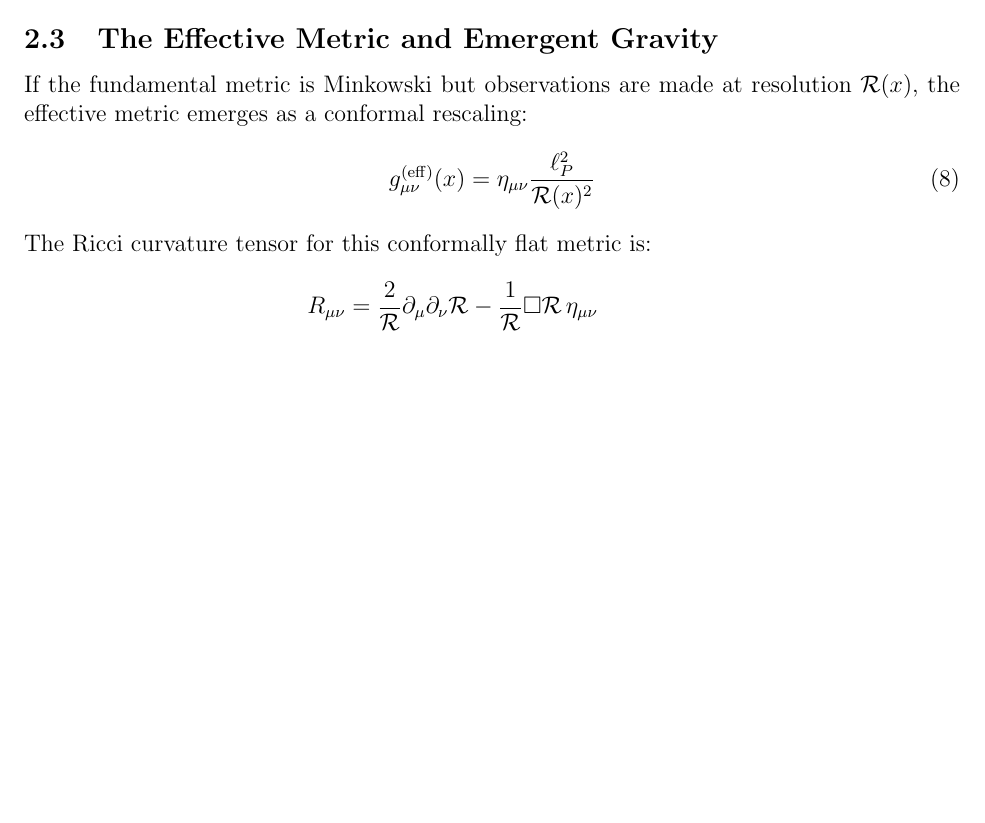
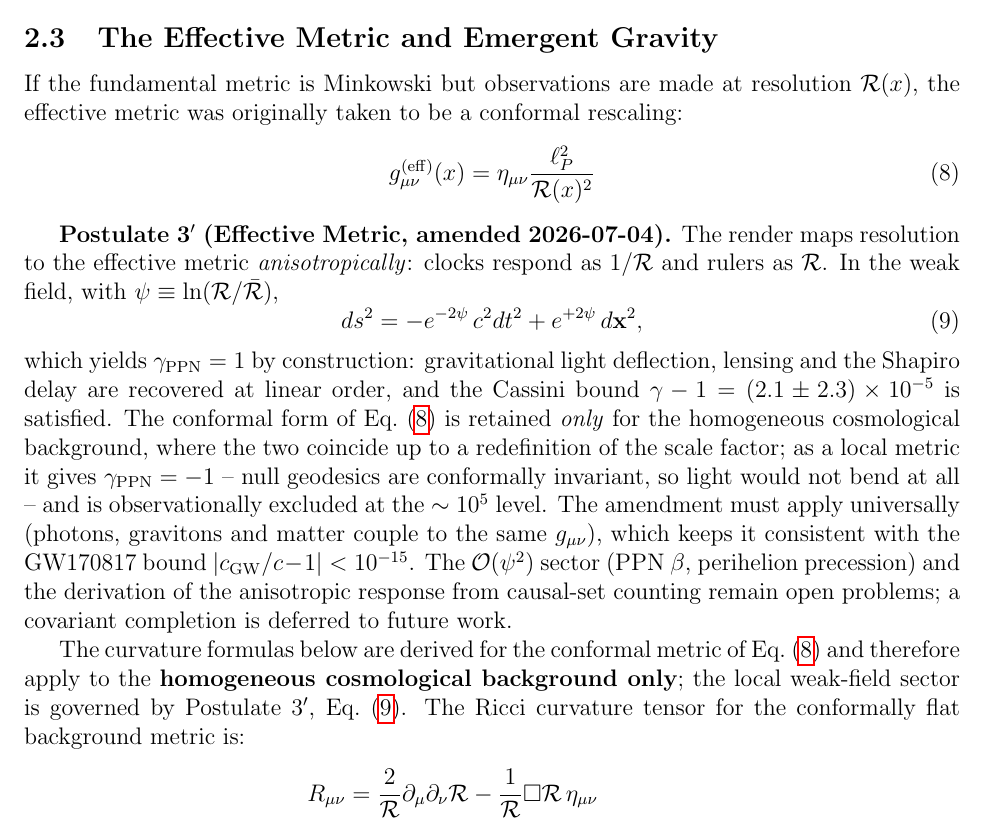
Before and after one commit to Editorenbici/rendering-universe, a LaTeX paper (paper/render_universe.tex): part of page 3 of 13 before the commit and part of page 3 of 14 after it, cut so that both start at the same text, the shorter picture padded with empty space. Compiled offline with pdfLaTeX.

Commit message:
Paper: Postulate 3' — disformal effective metric (amended 2026-07-04)
Section 2.3: the conformal metric is demoted to the homogeneous
cosmological background only (as a local metric it gives gamma_PPN=-1,
zero light bending, excluded ~1e5 by Cassini). Postulate 3' inserted:
ds^2 = -e^{-2psi} c^2 dt^2 + e^{+2psi} dx^2 — clocks respond as 1/R,
rulers as R — giving gamma_PPN=1 by construction (deflection, lensing,
Shapiro at linear order). Universality clause keeps GW170817. Scope
sentence added: curvature formulas in 2.3 apply to the background;
local weak field is governed by Postulate 3'. Open problems declared:
O(psi^2)/PPN beta, covariant completion, derivation from causal-set
counting. Per author rule: no u_mu in the paper until it has an
operative equation (it stays in notes/sector_fotonico_metrica_disforme).
Single date used throughout: 2026-07-04. Compiles clean.

Co-Authored-By: Claude Fable 5 <noreply@anthropic.com>

```diff
--- a/paper/render_universe.tex
+++ b/paper/render_universe.tex
@@ -78,11 +78,20 @@ During matter and radiation domination, $\rho_m/\rho_c \approx 1$, recovering $\
 \subsection{The Effective Metric and Emergent Gravity}
 \label{sec:metric}
 
-If the fundamental metric is Minkowski but observations are made at resolution $\mathcal{R}(x)$, the effective metric emerges as a conformal rescaling:
+If the fundamental metric is Minkowski but observations are made at resolution $\mathcal{R}(x)$, the effective metric was originally taken to be a conformal rescaling:
 \begin{equation}
 g_{\mu\nu}^{\rm (eff)}(x) = \eta_{\mu\nu} \frac{\ell_P^2}{\mathcal{R}(x)^2}
+\label{eq:conformal-metric}
 \end{equation}
-The Ricci curvature tensor for this conformally flat metric is:
+
+{\bf Postulate 3$'$ (Effective Metric, amended 2026-07-04).} The render maps resolution to the effective metric \emph{anisotropically}: clocks respond as $1/\mathcal{R}$ and rulers as $\mathcal{R}$. In the weak field, with $\psi \equiv \ln(\mathcal{R}/\bar{\mathcal{R}})$,
+\begin{equation}
+ds^2 = -e^{-2\psi}\,c^2dt^2 + e^{+2\psi}\,d\mathbf{x}^2,
+\label{eq:disformal}
+\end{equation}
+which yields $\gamma_{\rm PPN}=1$ by construction: gravitational light deflection, lensing and the Shapiro delay are recovered at linear order, and the Cassini bound $\gamma-1=(2.1\pm2.3)\times10^{-5}$ is satisfied. The conformal form of Eq.~(\ref{eq:conformal-metric}) is retained \emph{only} for the homogeneous cosmological background, where the two coincide up to a redefinition of the scale factor; as a local metric it gives $\gamma_{\rm PPN}=-1$ -- null geodesics are conformally invariant, so light would not bend at all -- and is observationally excluded at the $\sim10^5$ level. The amendment must apply universally (photons, gravitons and matter couple to the same $g_{\mu\nu}$), which keeps it consistent with the GW170817 bound $|c_{\rm GW}/c-1|<10^{-15}$. The $\mathcal{O}(\psi^2)$ sector (PPN $\beta$, perihelion precession) and the derivation of the anisotropic response from causal-set counting remain open problems; a covariant completion is deferred to future work.
+
+The curvature formulas below are derived for the conformal metric of Eq.~(\ref{eq:conformal-metric}) and therefore apply to the {\bf homogeneous cosmological background only}; the local weak-field sector is governed by Postulate~3$'$, Eq.~(\ref{eq:disformal}). The Ricci curvature tensor for the conformally flat background metric is:
 \begin{align}
 R_{\mu\nu} &= \frac{2}{\mathcal{R}}\partial_\mu\partial_\nu\mathcal{R} - \frac{1}{\mathcal{R}}\Box\mathcal{R}\,\eta_{\mu\nu} \notag\\
 &\quad - \frac{2}{\mathcal{R}^2}\partial_\mu\mathcal{R}\partial_\nu\mathcal{R} + \frac{1}{\mathcal{R}^2}(\partial\mathcal{R})^2\eta_{\mu\nu}
```
Also changed, not shown: paper/render_universe.pdf.
